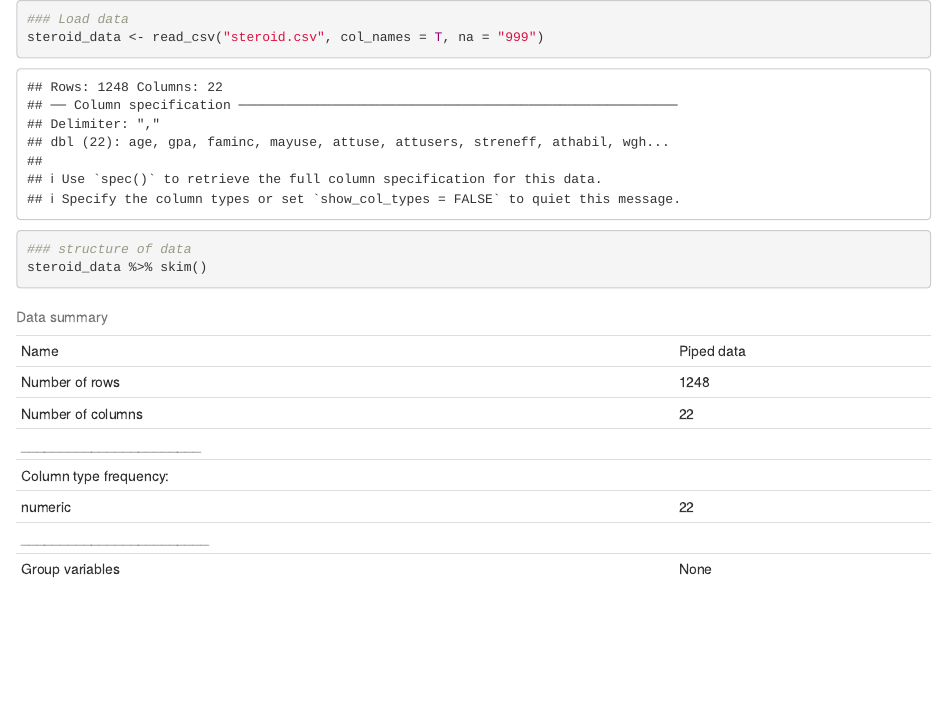
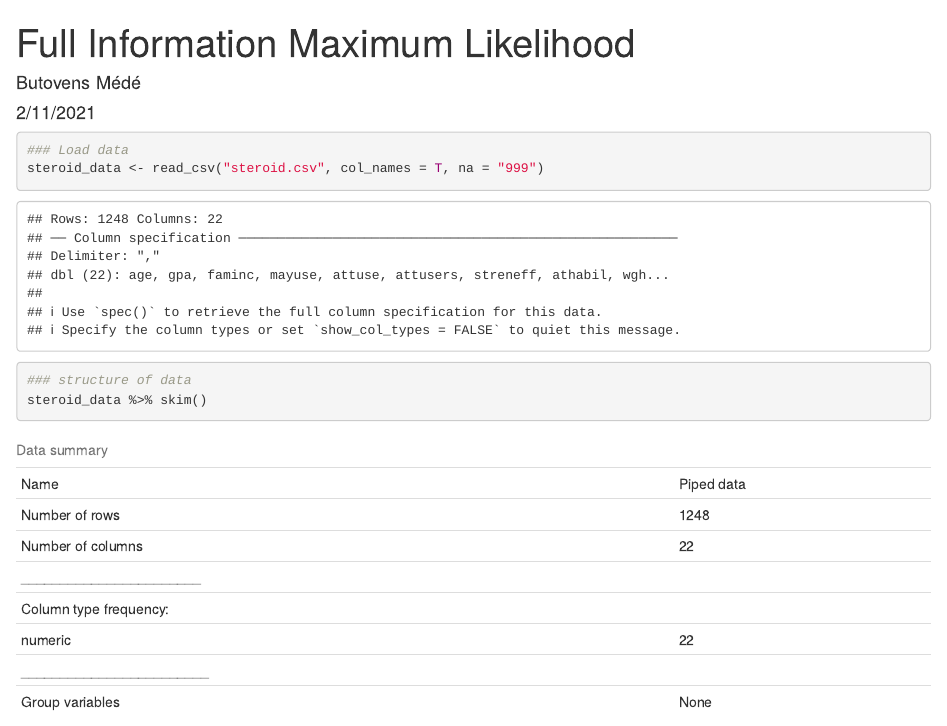
Before and after one commit to Butovens/MDA-FIML, an R Markdown document (MDA-FIML_Example.Rmd): the page in a window 1100 px wide, from its top. Rendered offline with R 4.5, knitr and Pandoc, with nearby package versions.

Commit message:
Added title

```diff
--- a/MDA-FIML_Example.Rmd
+++ b/MDA-FIML_Example.Rmd
@@ -1,4 +1,5 @@
 ---
+title: "Full Information Maximum Likelihood"
 author: "Butovens Médé"
 date: "2/11/2021"
 output: html_document
```
